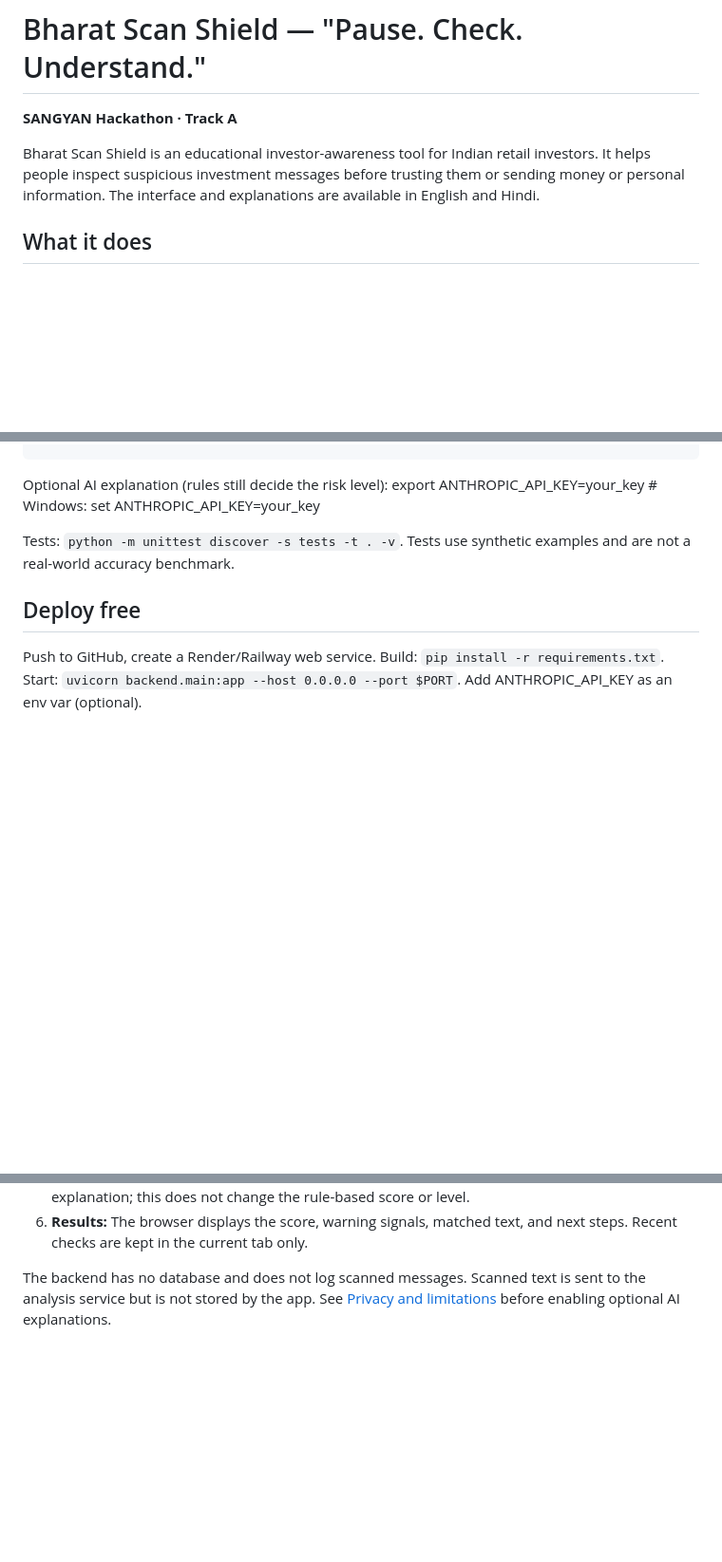
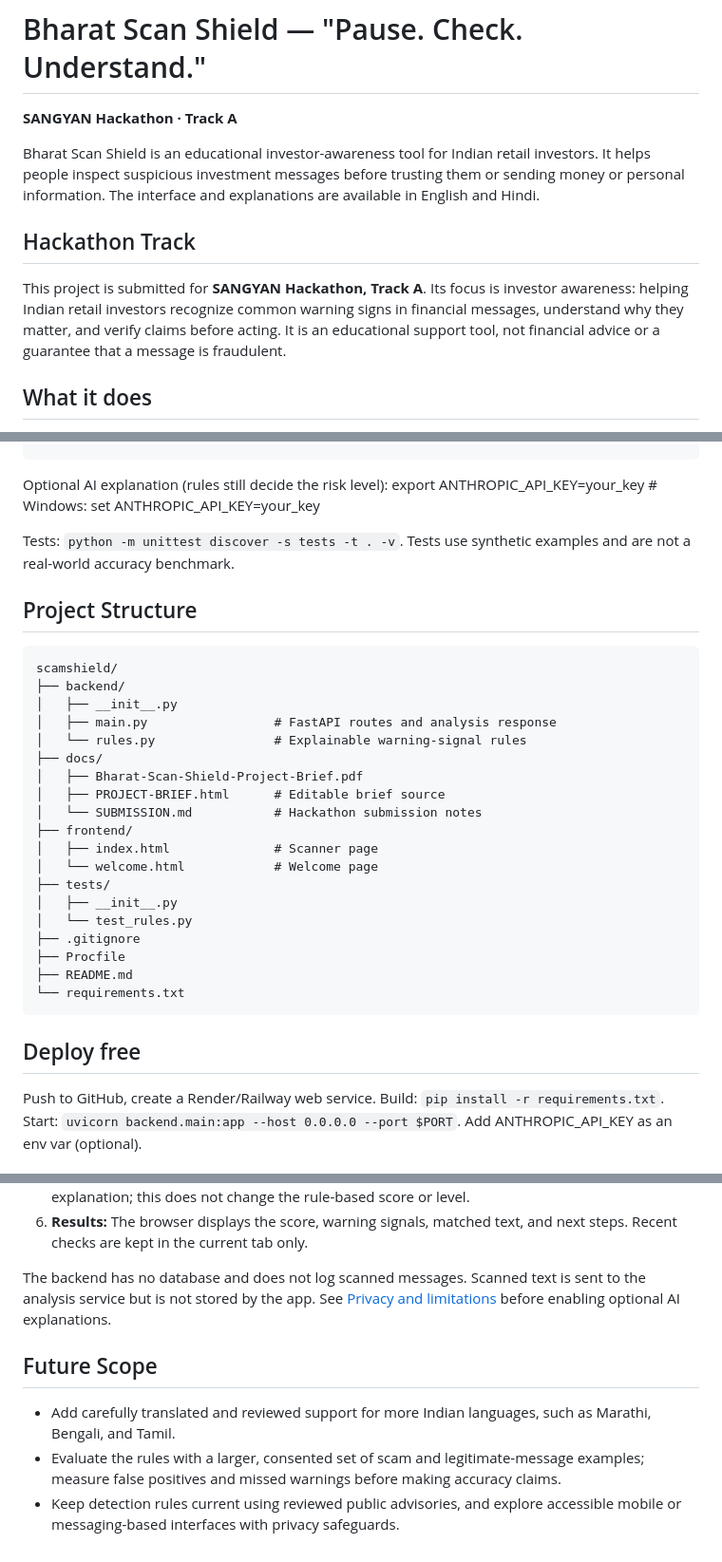
Before and after one commit to divya0056q123/Bharat-Scam-Shield, a Markdown page: README.md, 3 parts joined by grey strips. Shown at 95% size. GitHub-like rendering; blank space fills up the shorter version.

Commit message:
Add project structure and future scope to README

````diff
--- a/README.md
+++ b/README.md
@@ -2,6 +2,9 @@
 **SANGYAN Hackathon · Track A**
 
 Bharat Scan Shield is an educational investor-awareness tool for Indian retail investors. It helps people inspect suspicious investment messages before trusting them or sending money or personal information. The interface and explanations are available in English and Hindi.
+
+## Hackathon Track
+This project is submitted for **SANGYAN Hackathon, Track A**. Its focus is investor awareness: helping Indian retail investors recognize common warning signs in financial messages, understand why they matter, and verify claims before acting. It is an educational support tool, not financial advice or a guarantee that a message is fraudulent.
 
 ## What it does
 Users can paste a message, speak it, or upload a screenshot. The app highlights warning signs it recognizes, shows the phrases that triggered them, and suggests practical steps such as checking official sources or reporting suspected fraud. Screenshot OCR and speech capture run in the browser.
@@ -33,6 +36,29 @@ Optional AI explanation (rules still decide the risk level):
 
 Tests: `python -m unittest discover -s tests -t . -v`. Tests use synthetic examples and are not a real-world accuracy benchmark.
 
+## Project Structure
+```text
+scamshield/
+├── backend/
+│   ├── __init__.py
+│   ├── main.py                 # FastAPI routes and analysis response
+│   └── rules.py                # Explainable warning-signal rules
+├── docs/
+│   ├── Bharat-Scan-Shield-Project-Brief.pdf
+│   ├── PROJECT-BRIEF.html      # Editable brief source
+│   └── SUBMISSION.md           # Hackathon submission notes
+├── frontend/
+│   ├── index.html              # Scanner page
+│   └── welcome.html            # Welcome page
+├── tests/
+│   ├── __init__.py
+│   └── test_rules.py
+├── .gitignore
+├── Procfile
+├── README.md
+└── requirements.txt
+```
+
 ## Deploy free
 Push to GitHub, create a Render/Railway web service. Build: `pip install -r requirements.txt`. Start: `uvicorn backend.main:app --host 0.0.0.0 --port $PORT`. Add ANTHROPIC_API_KEY as an env var (optional).
 
@@ -62,3 +88,8 @@ Push to GitHub, create a Render/Railway web service. Build: `pip install -r requ
 6. **Results:** The browser displays the score, warning signals, matched text, and next steps. Recent checks are kept in the current tab only.
 
 The backend has no database and does not log scanned messages. Scanned text is sent to the analysis service but is not stored by the app. See [Privacy and limitations](#privacy-and-limitations) before enabling optional AI explanations.
+
+## Future Scope
+- Add carefully translated and reviewed support for more Indian languages, such as Marathi, Bengali, and Tamil.
+- Evaluate the rules with a larger, consented set of scam and legitimate-message examples; measure false positives and missed warnings before making accuracy claims.
+- Keep detection rules current using reviewed public advisories, and explore accessible mobile or messaging-based interfaces with privacy safeguards.
````
